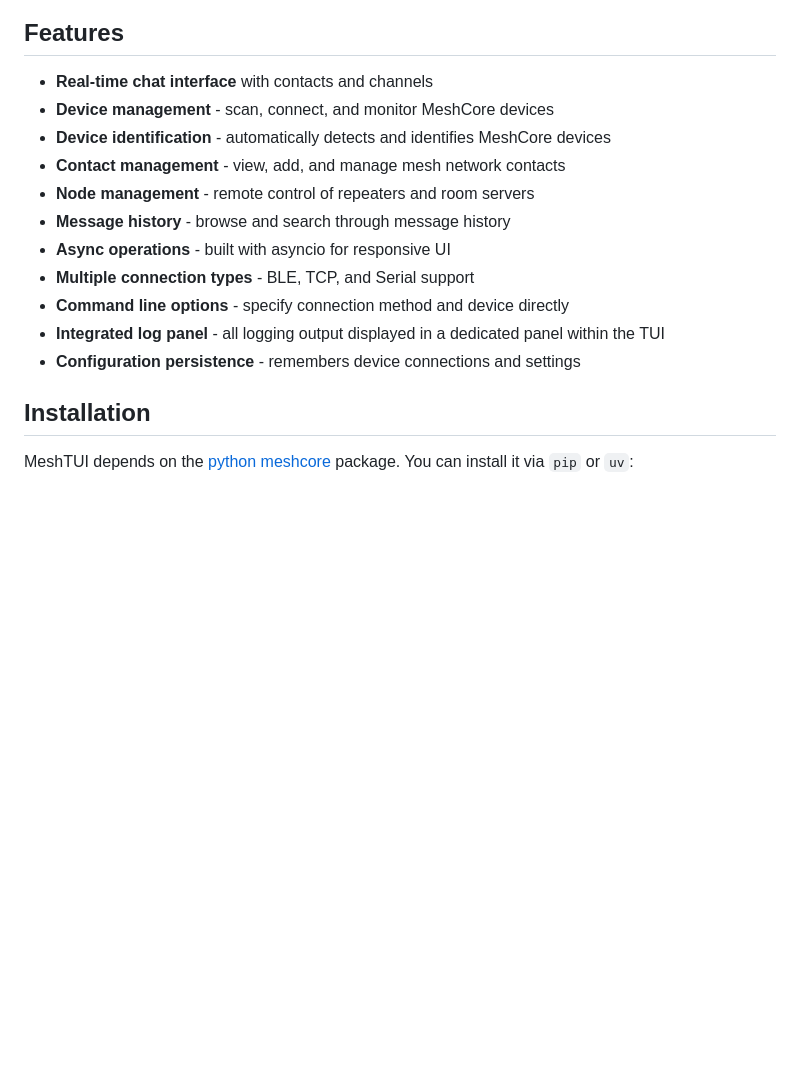
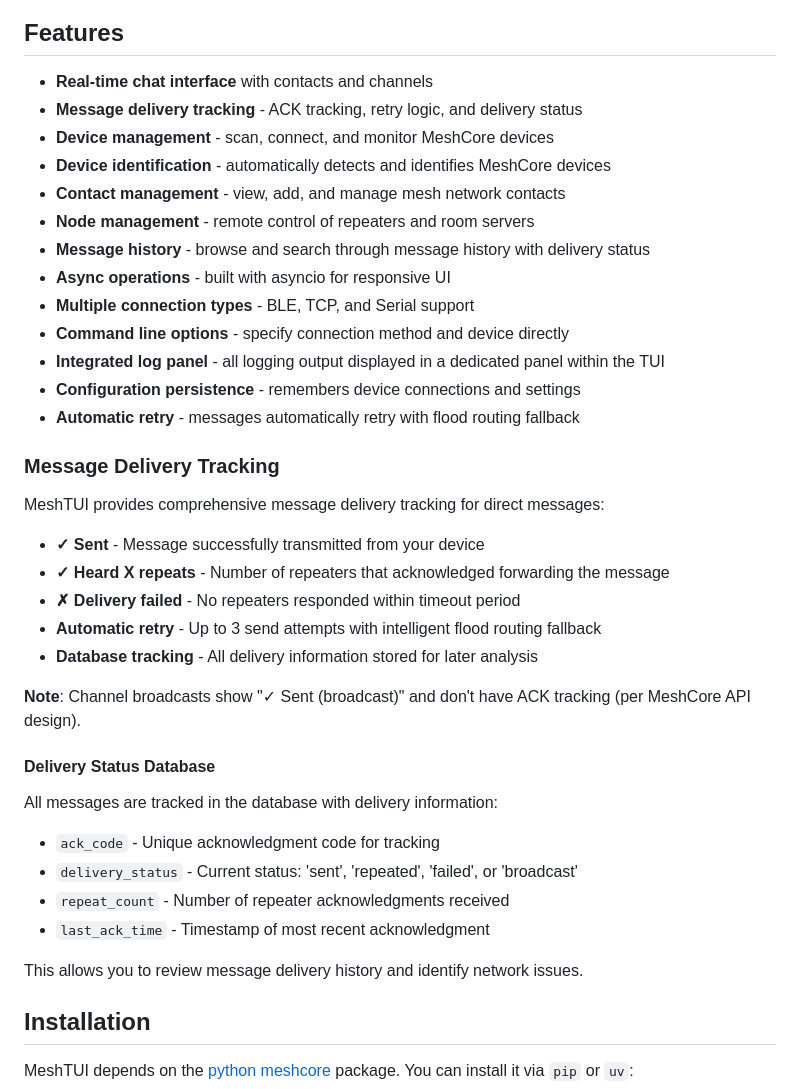
Before and after one commit to ekollof/meshtui, a Markdown page: README.md, the part around the change. GitHub-like rendering; blank space fills up the shorter version.

```diff
--- a/README.md
+++ b/README.md
@@ -14,16 +14,41 @@ Unlike the command-line `meshcore-cli`, MeshTUI offers a visual interface with r
 ## Features
 
 - **Real-time chat interface** with contacts and channels
+- **Message delivery tracking** - ACK tracking, retry logic, and delivery status
 - **Device management** - scan, connect, and monitor MeshCore devices
 - **Device identification** - automatically detects and identifies MeshCore devices
 - **Contact management** - view, add, and manage mesh network contacts
 - **Node management** - remote control of repeaters and room servers
-- **Message history** - browse and search through message history
+- **Message history** - browse and search through message history with delivery status
 - **Async operations** - built with asyncio for responsive UI
 - **Multiple connection types** - BLE, TCP, and Serial support
 - **Command line options** - specify connection method and device directly
 - **Integrated log panel** - all logging output displayed in a dedicated panel within the TUI
 - **Configuration persistence** - remembers device connections and settings
+- **Automatic retry** - messages automatically retry with flood routing fallback
+
+### Message Delivery Tracking
+
+MeshTUI provides comprehensive message delivery tracking for direct messages:
+
+- **✓ Sent** - Message successfully transmitted from your device
+- **✓ Heard X repeats** - Number of repeaters that acknowledged forwarding the message
+- **✗ Delivery failed** - No repeaters responded within timeout period
+- **Automatic retry** - Up to 3 send attempts with intelligent flood routing fallback
+- **Database tracking** - All delivery information stored for later analysis
+
+**Note**: Channel broadcasts show "✓ Sent (broadcast)" and don't have ACK tracking (per MeshCore API design).
+
+#### Delivery Status Database
+
+All messages are tracked in the database with delivery information:
+
+- `ack_code` - Unique acknowledgment code for tracking
+- `delivery_status` - Current status: 'sent', 'repeated', 'failed', or 'broadcast'
+- `repeat_count` - Number of repeater acknowledgments received
+- `last_ack_time` - Timestamp of most recent acknowledgment
+
+This allows you to review message delivery history and identify network issues.
 
 ## Installation
 
```
Also changed, not shown: CHANGES.md (+37 -1 lines).
